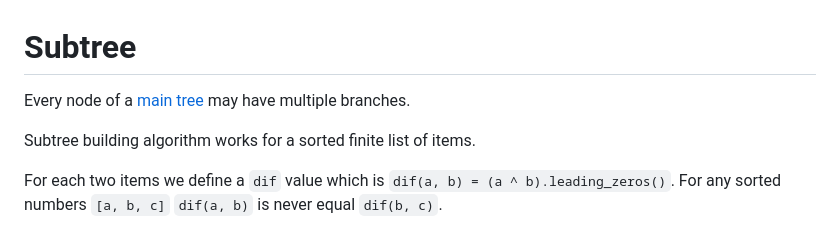
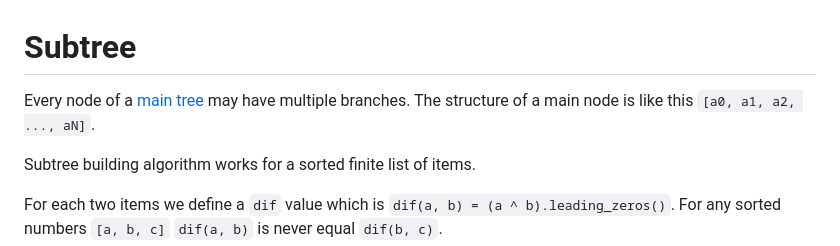
Before and after one commit to datablockset/blockset, a Markdown page: notes/subtree.md, the part around the change. Drawn GitHub-style.

```diff
--- a/notes/subtree.md
+++ b/notes/subtree.md
@@ -1,6 +1,7 @@
 # Subtree
 
 Every node of a [main tree](https://medium.com/@sergeyshandar/content-dependent-hash-tree-9e0f60859415) may have multiple branches.
+The structure of a main node is like this `[a0, a1, a2, ..., aN]`.
 
 Subtree building algorithm works for a sorted finite list of items.
 
```
